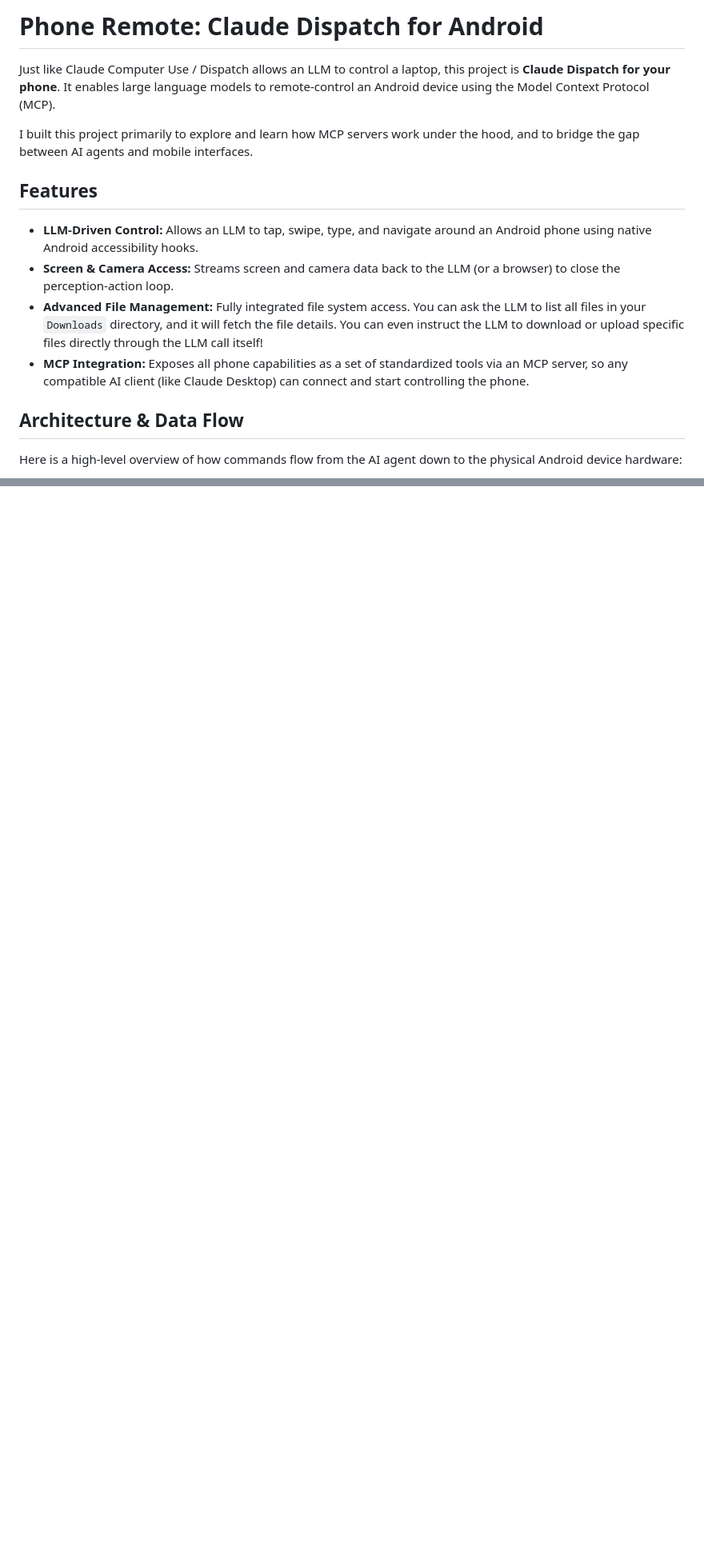
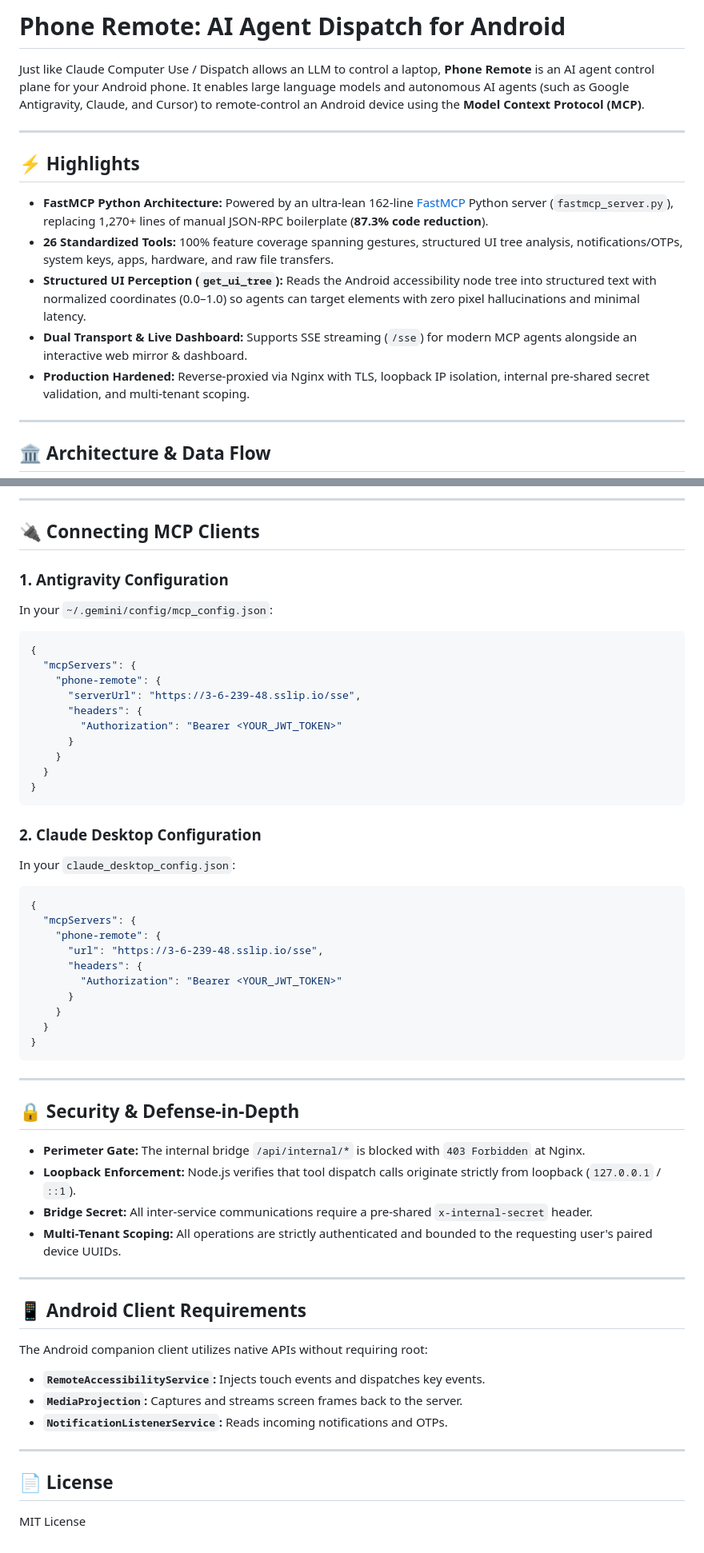
Before and after one commit to GuptaOum/phone-remote, a Markdown page: README.md, 2 parts joined by grey strips. Shown at 80% size. Rendered like a GitHub page; blank space fills up the shorter version.

````diff
--- a/README.md
+++ b/README.md
@@ -1,17 +1,18 @@
-# Phone Remote: Claude Dispatch for Android
+# Phone Remote: AI Agent Dispatch for Android
 
-Just like Claude Computer Use / Dispatch allows an LLM to control a laptop, this project is **Claude Dispatch for your phone**. It enables large language models to remote-control an Android device using the Model Context Protocol (MCP).
+Just like Claude Computer Use / Dispatch allows an LLM to control a laptop, **Phone Remote** is an AI agent control plane for your Android phone. It enables large language models and autonomous AI agents (such as Google Antigravity, Claude, and Cursor) to remote-control an Android device using the **Model Context Protocol (MCP)**.
 
-I built this project primarily to explore and learn how MCP servers work under the hood, and to bridge the gap between AI agents and mobile interfaces.
+---
 
-## Features
-- **LLM-Driven Control:** Allows an LLM to tap, swipe, type, and navigate around an Android phone using native Android accessibility hooks.
-- **Screen & Camera Access:** Streams screen and camera data back to the LLM (or a browser) to close the perception-action loop.
-- **Advanced File Management:** Fully integrated file system access. You can ask the LLM to list all files in your `Downloads` directory, and it will fetch the file details. You can even instruct the LLM to download or upload specific files directly through the LLM call itself!
-- **MCP Integration:** Exposes all phone capabilities as a set of standardized tools via an MCP server, so any compatible AI client (like Claude Desktop) can connect and start controlling the phone.
+## ⚡ Highlights
+- **FastMCP Python Architecture:** Powered by an ultra-lean 162-line [FastMCP](https://github.com/jlowin/fastmcp) Python server (`fastmcp_server.py`), replacing 1,270+ lines of manual JSON-RPC boilerplate (**87.3% code reduction**).
+- **26 Standardized Tools:** 100% feature coverage spanning gestures, structured UI tree analysis, notifications/OTPs, system keys, apps, hardware, and raw file transfers.
+- **Structured UI Perception (`get_ui_tree`):** Reads the Android accessibility node tree into structured text with normalized coordinates (0.0–1.0) so agents can target elements with zero pixel hallucinations and minimal latency.
+- **Dual Transport & Live Dashboard:** Supports SSE streaming (`/sse`) for modern MCP agents alongside an interactive web mirror & dashboard.
+- **Production Hardened:** Reverse-proxied via Nginx with TLS, loopback IP isolation, internal pre-shared secret validation, and multi-tenant scoping.
 
-## Architecture & Data Flow
+---
 
-Here is a high-level overview of how commands flow from the AI agent down to the physical Android device hardware:
+## 🏛️ Architecture & Data Flow
 
 ```mermaid
@@ -53,0 +106,56 @@ To make the LLM's commands a reality on the device, the Android app heavily util
+---
+
+## 🔌 Connecting MCP Clients
+
+### 1. Antigravity Configuration
+In your `~/.gemini/config/mcp_config.json`:
+```json
+{
+  "mcpServers": {
+    "phone-remote": {
+      "serverUrl": "https://3-6-239-48.sslip.io/sse",
+      "headers": {
+        "Authorization": "Bearer <YOUR_JWT_TOKEN>"
+      }
+    }
+  }
+}
+```
+
+### 2. Claude Desktop Configuration
+In your `claude_desktop_config.json`:
+```json
+{
+  "mcpServers": {
+    "phone-remote": {
+      "url": "https://3-6-239-48.sslip.io/sse",
+      "headers": {
+        "Authorization": "Bearer <YOUR_JWT_TOKEN>"
+      }
+    }
+  }
+}
+```
+
+---
+
+## 🔒 Security & Defense-in-Depth
+
+- **Perimeter Gate:** The internal bridge `/api/internal/*` is blocked with `403 Forbidden` at Nginx.
+- **Loopback Enforcement:** Node.js verifies that tool dispatch calls originate strictly from loopback (`127.0.0.1` / `::1`).
+- **Bridge Secret:** All inter-service communications require a pre-shared `x-internal-secret` header.
+- **Multi-Tenant Scoping:** All operations are strictly authenticated and bounded to the requesting user's paired device UUIDs.
+
+---
+
+## 📱 Android Client Requirements
+
+The Android companion client utilizes native APIs without requiring root:
+- **`RemoteAccessibilityService`:** Injects touch events and dispatches key events.
+- **`MediaProjection`:** Captures and streams screen frames back to the server.
+- **`NotificationListenerService`:** Reads incoming notifications and OTPs.
+
+---
+
+## 📄 License
+MIT License
````
Also changed, not shown: other parts of README.md (+76 -25 lines).
